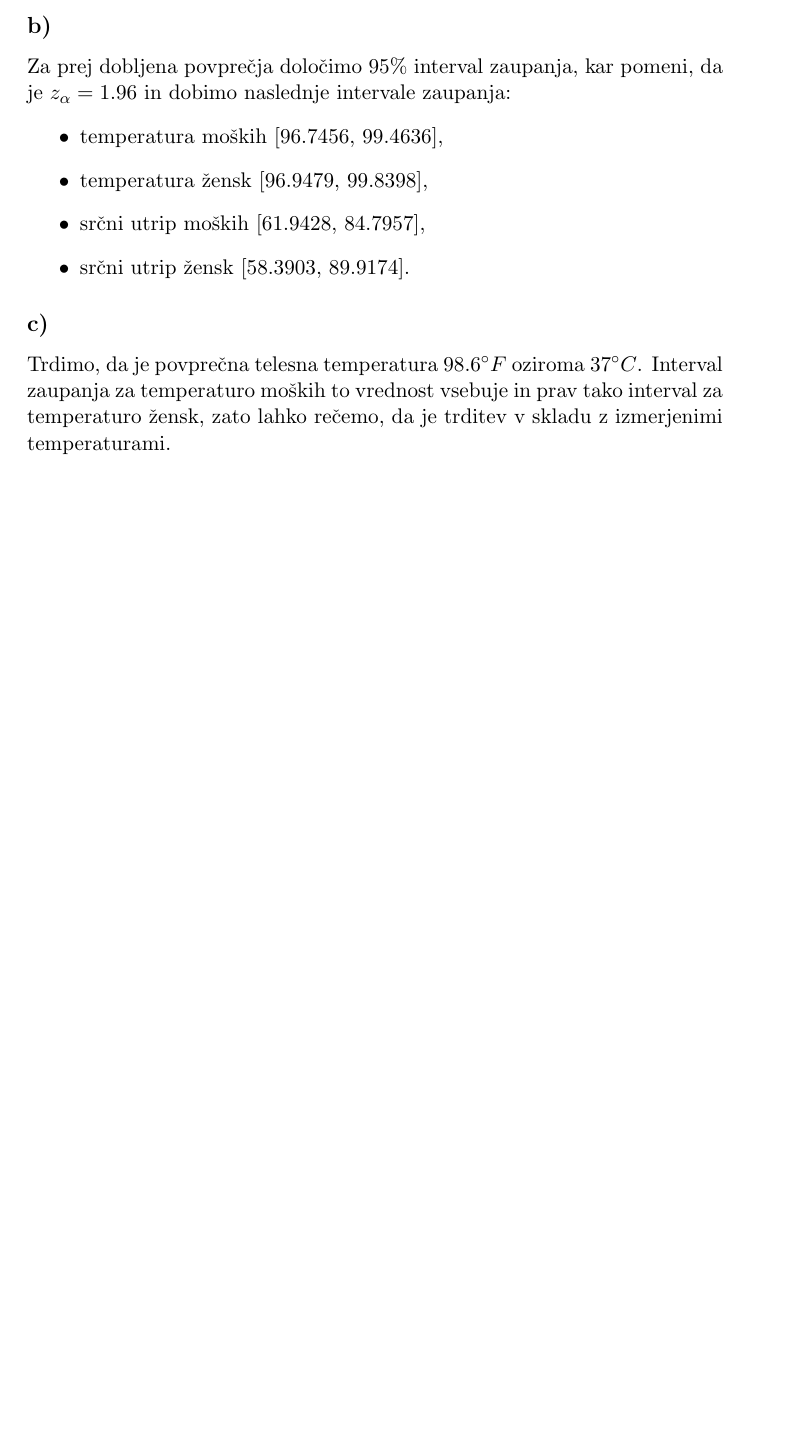
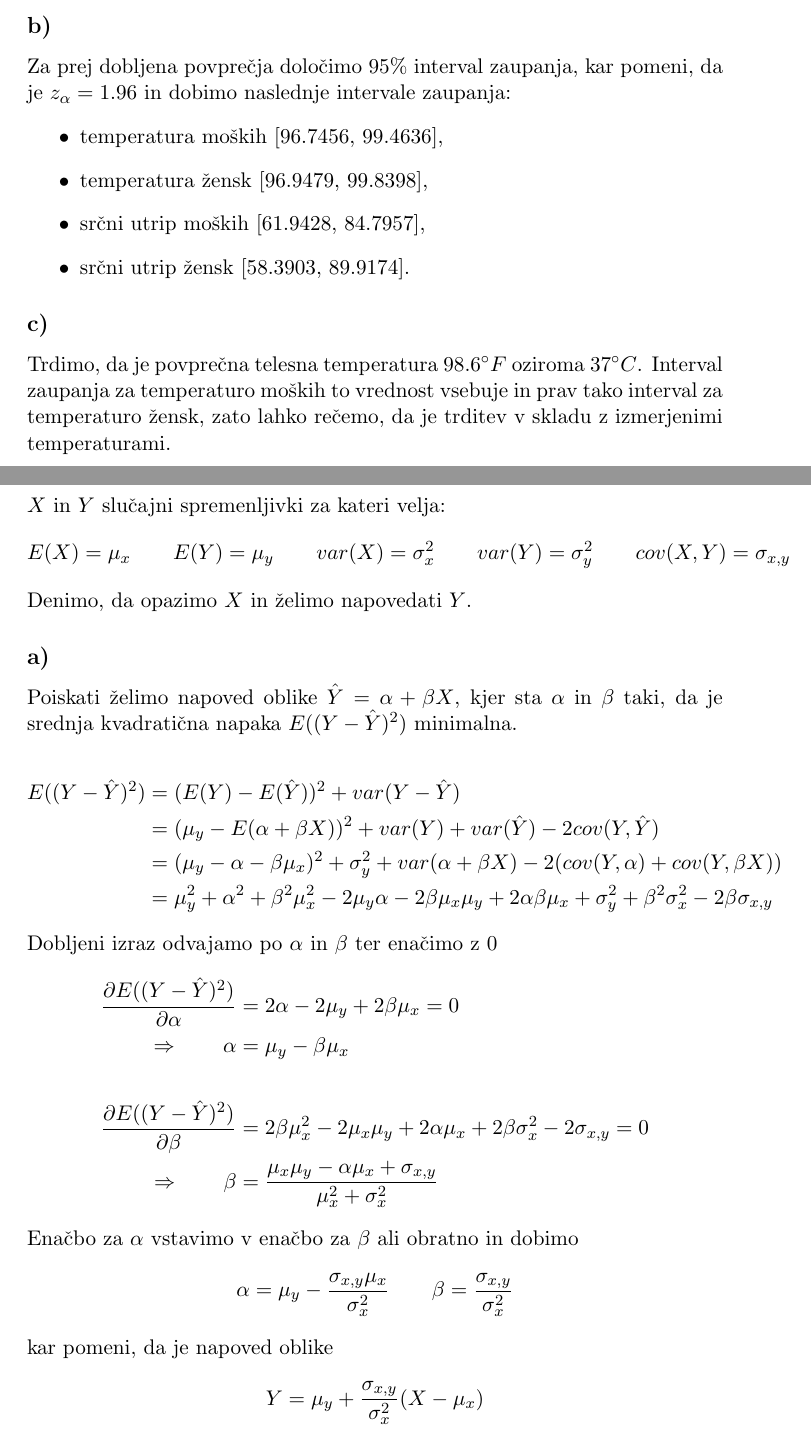
Before and after one commit to FMF-projects/Statistika_seminarska_naloga, a LaTeX document (Seminarska_naloga.tex): part of page 11 of 12 before the commit and two parts of pages 11 and 12 of 13 after it, the two joined at a grey line, cut so that both start at the same text, the shorter picture padded with empty space. Compiled offline with pdfLaTeX.

Commit message:
porocilo: 5.naloga

```diff
--- a/Seminarska_naloga.tex
+++ b/Seminarska_naloga.tex
@@ -272,3 +272,35 @@ Za prej dobljena povprečja določimo 95\% interval zaupanja, kar pomeni, da je
 Trdimo, da je povprečna telesna temperatura 98.6$^{\circ}F$ oziroma 37$^{\circ}C$. Interval zaupanja za temperaturo moških to vrednost vsebuje in prav tako interval za temperaturo žensk, zato lahko rečemo, da je trditev v skladu z izmerjenimi temperaturami.
 
 
+% 5. NALOGA
+
+\section*{5. naloga}
+$X$ in $Y$ slučajni spremenljivki za kateri velja:
+\[ E(X) = \mu_x \qquad E(Y) = \mu_y \qquad var(X) = \sigma_x^2 \qquad var(Y) = \sigma_y^2 \qquad cov(X,Y) = \sigma_{x,y} \]
+Denimo, da opazimo $X$ in želimo napovedati $Y$.
+
+\subsection*{a)}
+Poiskati želimo napoved oblike $\hat{Y} = \alpha + \beta X$, kjer sta $\alpha$ in $\beta$ taki, da je srednja kvadratična napaka $E( (Y - \hat{Y})^2 )$ minimalna.
+
+\[
+\begin{split}
+E( (Y - \hat{Y})^2 ) & = (E(Y) - E(\hat{Y}) )^2 + var(Y - \hat{Y}) \\
+                                    & = ( \mu_y - E(\alpha + \beta X) )^2 + var(Y) + var(\hat{Y}) - 2cov(Y,\hat{Y}) \\
+                                    & = ( \mu_y - \alpha - \beta \mu_x) ^2 + \sigma_y^2 + var(\alpha + \beta X) - 2(cov(Y, \alpha) + cov(Y,\beta X)) \\
+                                    & = \mu_y^2 + \alpha^2 + \beta^2 \mu_x^2 - 2 \mu_y \alpha - 2 \beta \mu_x \mu_y + 2 \alpha \beta \mu_x + \sigma_y^2 + \beta^2 \sigma_x^2 - 2 \beta \sigma_{x,y}
+\end{split}
+\]
+Dobljeni izraz odvajamo po $\alpha$ in $\beta$ ter enačimo z 0
+\[
+\begin{split}
+\frac{\partial E( (Y - \hat{Y})^2 )}{\partial \alpha} & = 2 \alpha - 2 \mu_y + 2 \beta \mu_x = 0 \\
+\Rightarrow \qquad                                       \alpha & = \mu_y - \beta \mu_x \\
+\\
+\frac{\partial E( (Y - \hat{Y})^2 )}{\partial \beta} & = 2 \beta \mu_x^2 - 2 \mu_x \mu_y + 2 \alpha \mu_x + 2 \beta \sigma_x^2 - 2 \sigma_{x,y} = 0 \\
+\Rightarrow \qquad                                       \beta & = \frac{\mu_x \mu_y - \alpha \mu_x + \sigma_{x,y}}{\mu_x^2 + \sigma_x^2}
+\end{split}
+\]
+Enačbo za $\alpha$ vstavimo v enačbo za $\beta$ ali obratno in dobimo
+\[ \alpha = \mu_y - \frac{\sigma_{x,y} \mu_x}{\sigma_x^2} \qquad \beta = \frac{\sigma_{x,y}}{\sigma_x^2} \]
+kar pomeni, da je napoved oblike
+\[ Y = \mu_y + \frac{\sigma_{x,y}}{\sigma_x^2} (X - \mu_x) \]
@@ -274,0 +316 @@ Trdimo, da je povprečna telesna temperatura 98.6$^{\circ}F$ oziroma 37$^{\circ}
+1 - \frac{var(Y - \hat{Y})}{var(Y)} & = \frac{var(Y) - var(Y) - var(\hat{Y}) + 2cov(Y,\hat{Y})}{var(Y)} \\
```
Also changed, not shown: Seminarska_naloga.pdf, Seminarska_naloga.tex (18 more changed lines).
